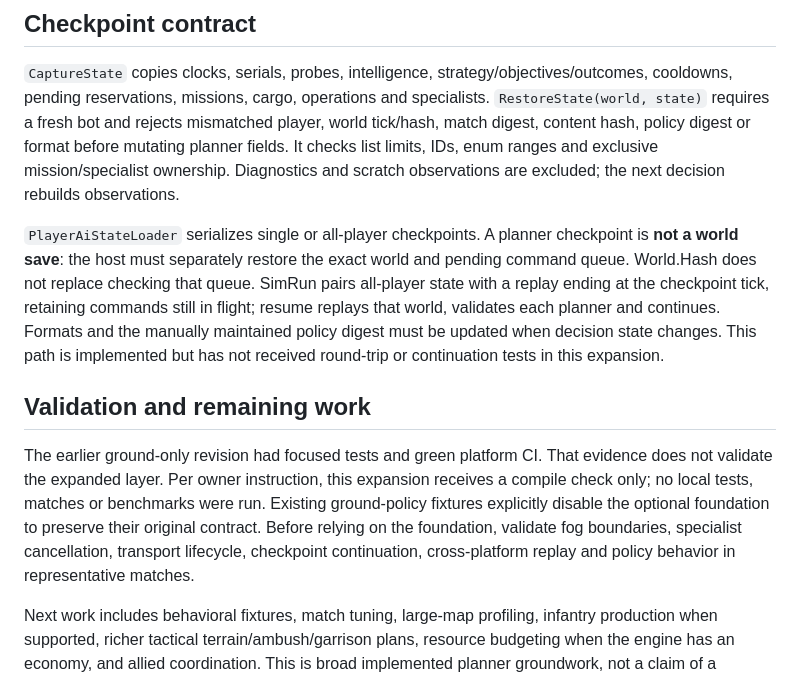
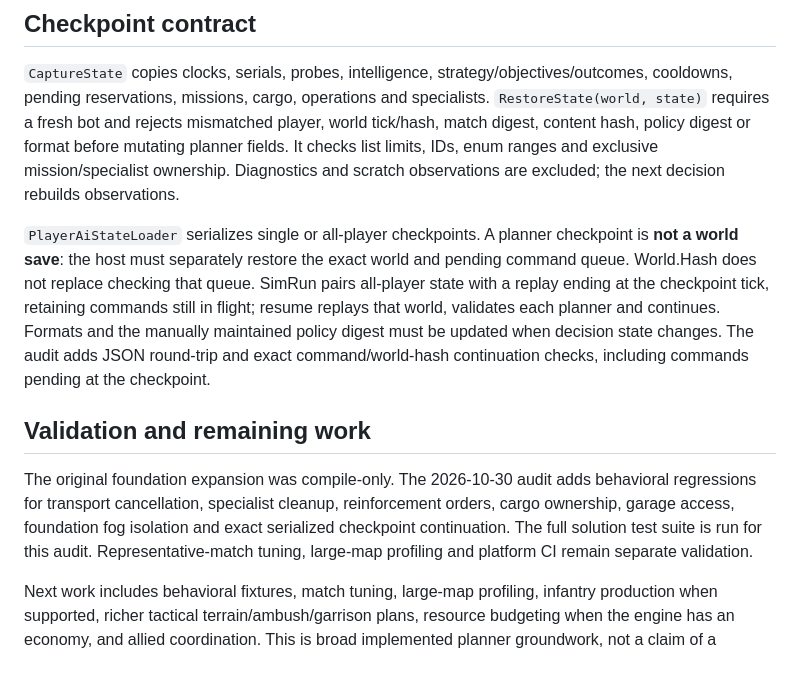
Before and after one commit to yasserreslan/simcore, a Markdown page: docs/player-ai.md, the part around the change. GitHub-like rendering.

```diff
--- a/docs/player-ai.md
+++ b/docs/player-ai.md
@@ -98,11 +98,11 @@ Policy lives outside hashed `content/mvp`. It changes generated commands, not hi
 
 `CaptureState` copies clocks, serials, probes, intelligence, strategy/objectives/outcomes, cooldowns, pending reservations, missions, cargo, operations and specialists. `RestoreState(world, state)` requires a fresh bot and rejects mismatched player, world tick/hash, match digest, content hash, policy digest or format before mutating planner fields. It checks list limits, IDs, enum ranges and exclusive mission/specialist ownership. Diagnostics and scratch observations are excluded; the next decision rebuilds observations.
 
-`PlayerAiStateLoader` serializes single or all-player checkpoints. A planner checkpoint is **not a world save**: the host must separately restore the exact world and pending command queue. World.Hash does not replace checking that queue. SimRun pairs all-player state with a replay ending at the checkpoint tick, retaining commands still in flight; resume replays that world, validates each planner and continues. Formats and the manually maintained policy digest must be updated when decision state changes. This path is implemented but has not received round-trip or continuation tests in this expansion.
+`PlayerAiStateLoader` serializes single or all-player checkpoints. A planner checkpoint is **not a world save**: the host must separately restore the exact world and pending command queue. World.Hash does not replace checking that queue. SimRun pairs all-player state with a replay ending at the checkpoint tick, retaining commands still in flight; resume replays that world, validates each planner and continues. Formats and the manually maintained policy digest must be updated when decision state changes. The audit adds JSON round-trip and exact command/world-hash continuation checks, including commands pending at the checkpoint.
 
 ## Validation and remaining work
 
-The earlier ground-only revision had focused tests and green platform CI. That evidence does not validate the expanded layer. Per owner instruction, this expansion receives a compile check only; no local tests, matches or benchmarks were run. Existing ground-policy fixtures explicitly disable the optional foundation to preserve their original contract. Before relying on the foundation, validate fog boundaries, specialist cancellation, transport lifecycle, checkpoint continuation, cross-platform replay and policy behavior in representative matches.
+The original foundation expansion was compile-only. The 2026-10-30 audit adds behavioral regressions for transport cancellation, specialist cleanup, reinforcement orders, cargo ownership, garage access, foundation fog isolation and exact serialized checkpoint continuation. The full solution test suite is run for this audit. Representative-match tuning, large-map profiling and platform CI remain separate validation.
 
 Next work includes behavioral fixtures, match tuning, large-map profiling, infantry production when supported, richer tactical terrain/ambush/garrison plans, resource budgeting when the engine has an economy, and allied coordination. This is broad implemented planner groundwork, not a claim of a complete competitive opponent.
 
```
Also changed, not shown: README.md (+2 -2 lines), docs/handoff.md (+2 -3 lines).
